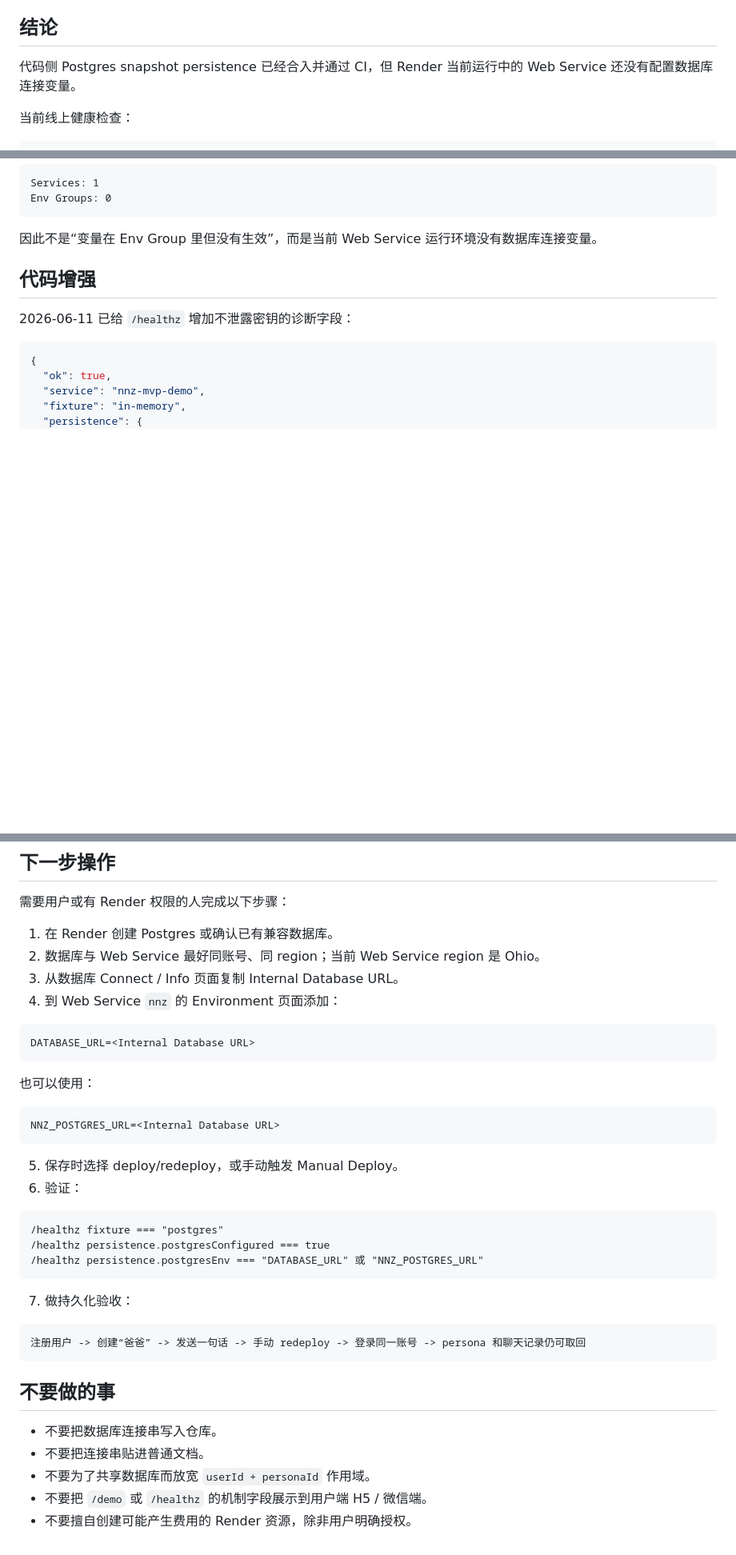
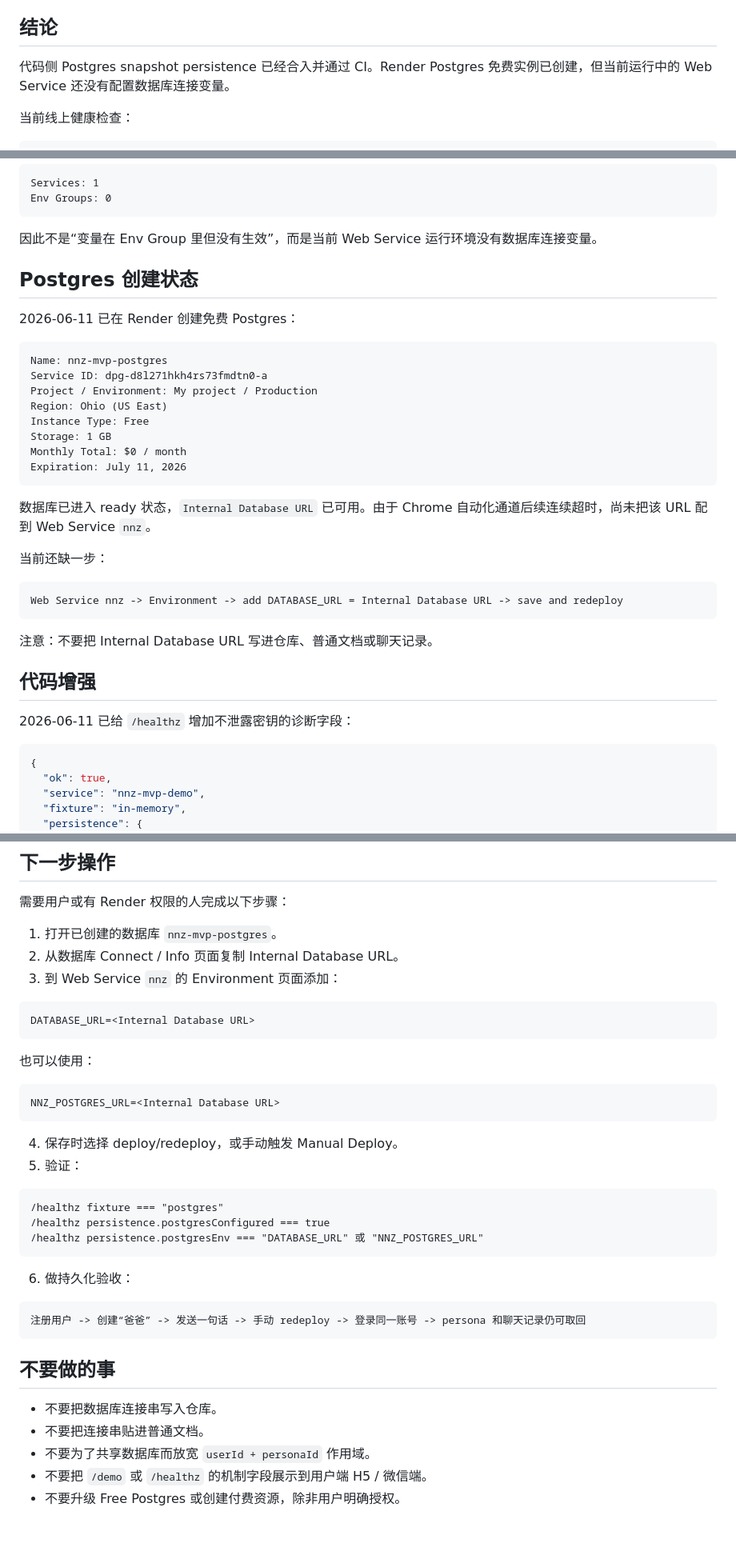
Before and after one commit to chaoshorizon316/nnz, a Markdown page: nnz-mvp-2026-06-11-Render-Postgres-排查记录.md, 3 parts joined by grey strips. Shown at 80% size. GitHub-like rendering; blank space fills up the shorter version.

Commit message:
docs: record render postgres resource

````diff
--- a/nnz-mvp-2026-06-11-Render-Postgres-排查记录.md
+++ b/nnz-mvp-2026-06-11-Render-Postgres-排查记录.md
@@ -4,7 +4,7 @@
 
 ## 结论
 
-代码侧 Postgres snapshot persistence 已经合入并通过 CI，但 Render 当前运行中的 Web Service 还没有配置数据库连接变量。
+代码侧 Postgres snapshot persistence 已经合入并通过 CI。Render Postgres 免费实例已创建，但当前运行中的 Web Service 还没有配置数据库连接变量。
 
 当前线上健康检查：
 
@@ -62,6 +62,31 @@ Env Groups: 0
 ```
 
 因此不是“变量在 Env Group 里但没有生效”，而是当前 Web Service 运行环境没有数据库连接变量。
+
+## Postgres 创建状态
+
+2026-06-11 已在 Render 创建免费 Postgres：
+
+```text
+Name: nnz-mvp-postgres
+Service ID: dpg-d8l271hkh4rs73fmdtn0-a
+Project / Environment: My project / Production
+Region: Ohio (US East)
+Instance Type: Free
+Storage: 1 GB
+Monthly Total: $0 / month
+Expiration: July 11, 2026
+```
+
+数据库已进入 ready 状态，`Internal Database URL` 已可用。由于 Chrome 自动化通道后续连续超时，尚未把该 URL 配到 Web Service `nnz`。
+
+当前还缺一步：
+
+```text
+Web Service nnz -> Environment -> add DATABASE_URL = Internal Database URL -> save and redeploy
+```
+
+注意：不要把 Internal Database URL 写进仓库、普通文档或聊天记录。
 
 ## 代码增强
 
@@ -160,10 +185,9 @@ https://render.com/docs/postgresql-creating-connecting
 
 需要用户或有 Render 权限的人完成以下步骤：
 
-1. 在 Render 创建 Postgres 或确认已有兼容数据库。
-2. 数据库与 Web Service 最好同账号、同 region；当前 Web Service region 是 Ohio。
-3. 从数据库 Connect / Info 页面复制 Internal Database URL。
-4. 到 Web Service `nnz` 的 Environment 页面添加：
+1. 打开已创建的数据库 `nnz-mvp-postgres`。
+2. 从数据库 Connect / Info 页面复制 Internal Database URL。
+3. 到 Web Service `nnz` 的 Environment 页面添加：
 
 ```text
 DATABASE_URL=<Internal Database URL>
@@ -175,8 +199,8 @@ DATABASE_URL=<Internal Database URL>
 NNZ_POSTGRES_URL=<Internal Database URL>
 ```
 
-5. 保存时选择 deploy/redeploy，或手动触发 Manual Deploy。
-6. 验证：
+4. 保存时选择 deploy/redeploy，或手动触发 Manual Deploy。
+5. 验证：
 
 ```text
 /healthz fixture === "postgres"
@@ -184,7 +208,7 @@ NNZ_POSTGRES_URL=<Internal Database URL>
 /healthz persistence.postgresEnv === "DATABASE_URL" 或 "NNZ_POSTGRES_URL"
 ```
 
-7. 做持久化验收：
+6. 做持久化验收：
 
 ```text
 注册用户 -> 创建“爸爸” -> 发送一句话 -> 手动 redeploy -> 登录同一账号 -> persona 和聊天记录仍可取回
@@ -196,4 +220,4 @@ NNZ_POSTGRES_URL=<Internal Database URL>
 - 不要把连接串贴进普通文档。
 - 不要为了共享数据库而放宽 `userId + personaId` 作用域。
 - 不要把 `/demo` 或 `/healthz` 的机制字段展示到用户端 H5 / 微信端。
-- 不要擅自创建可能产生费用的 Render 资源，除非用户明确授权。
+- 不要升级 Free Postgres 或创建付费资源，除非用户明确授权。
````
Also changed, not shown: nnz-mvp-CURRENT-STATE.md (+7 -6 lines), nnz-mvp/CLAUDE_CODE_HANDOFF.md (+3 -1 lines).
